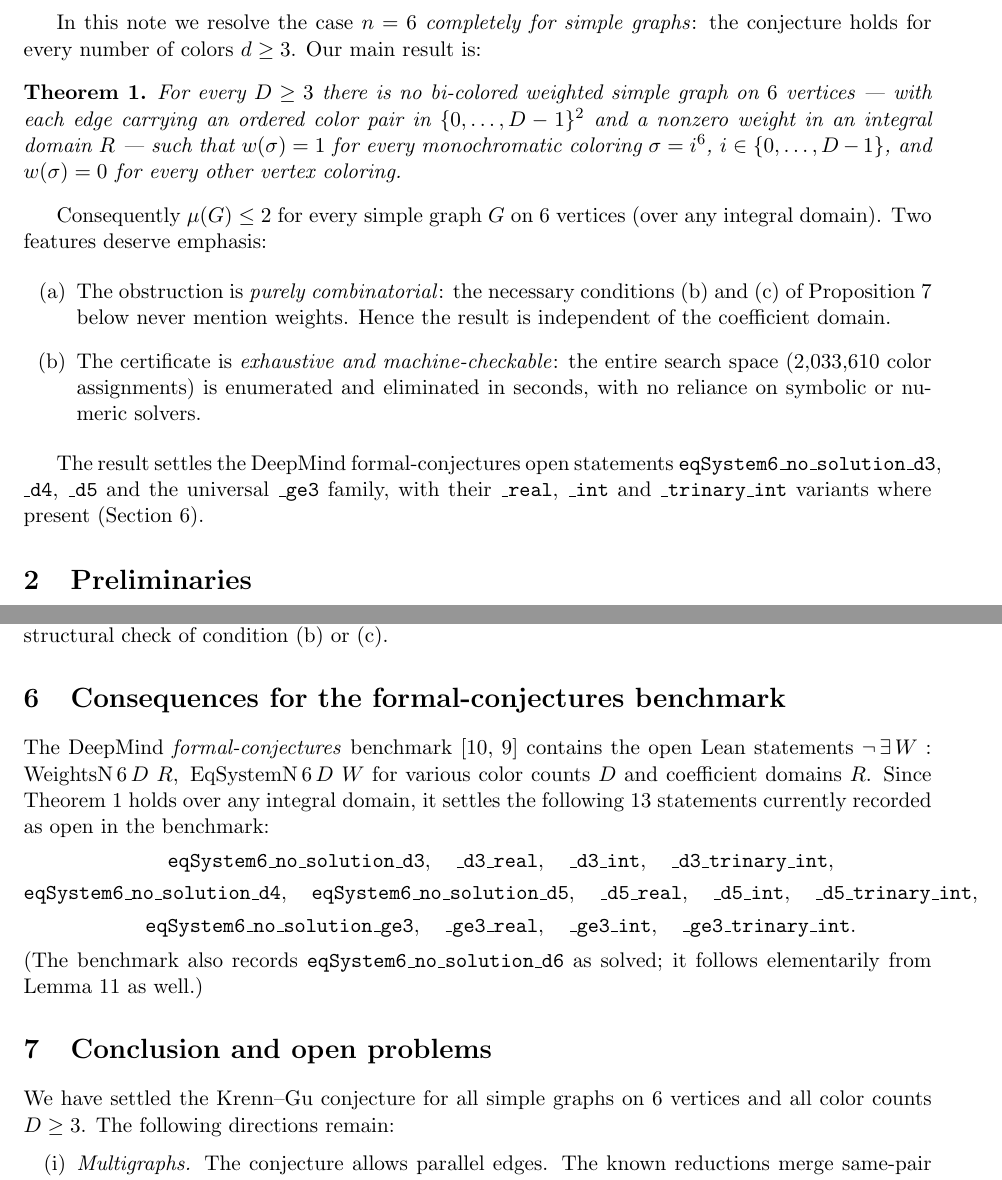
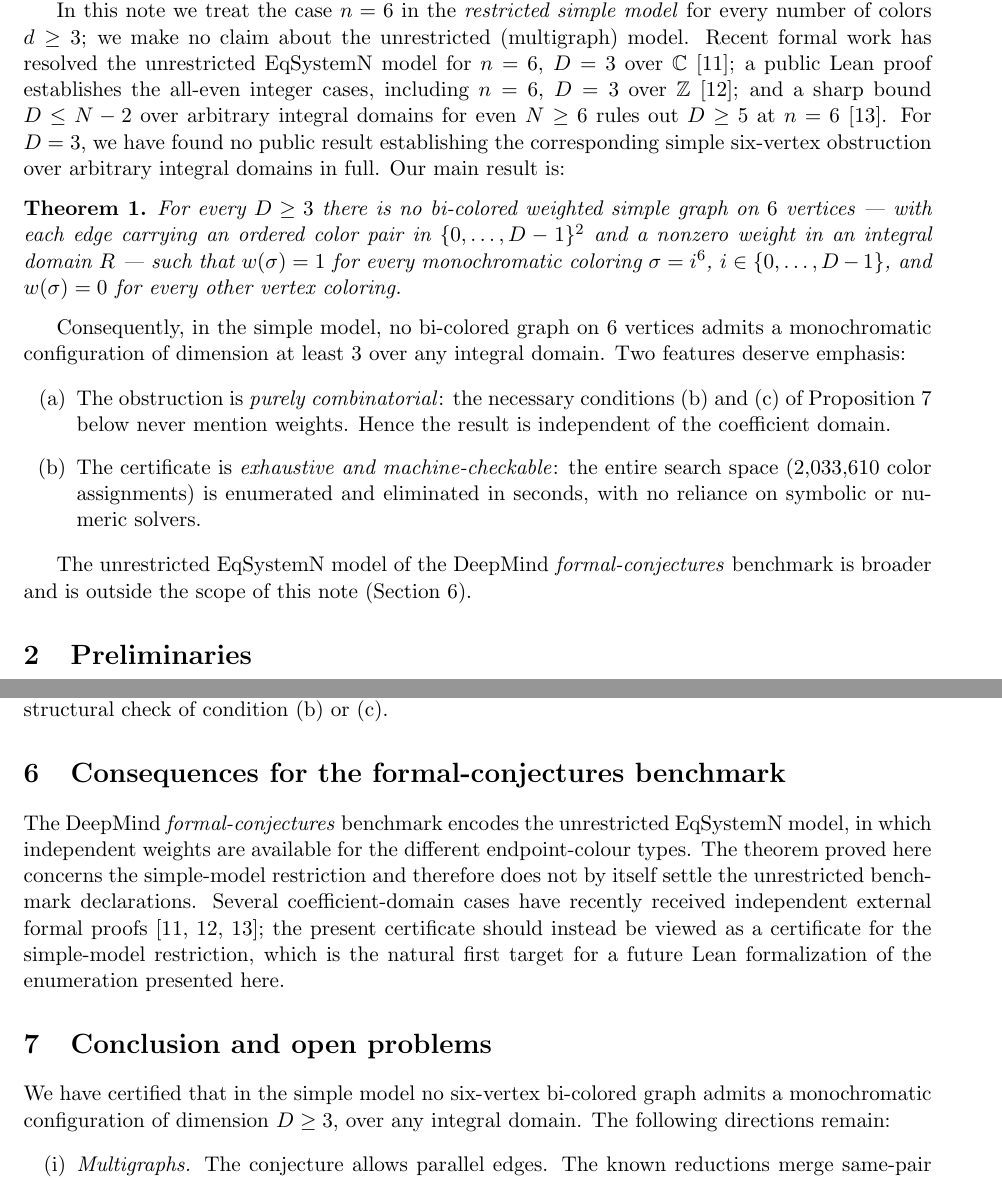
Before and after one commit to cho-leung/krenn-gu-n6, a LaTeX paper (paper/main.tex): two parts of pages 2 and 6 of 8 before the commit and two parts of pages 2 and 6 of 9 after it, joined at a grey line, cut at the place of the change. Compiled offline with pdfLaTeX.

Commit message:
Reposition manuscript: finite-certificate framing, model-scope corrections, verified 2026 prior-art citations

```diff
--- a/paper/main.tex
+++ b/paper/main.tex
@@ -13,8 +13,8 @@
 \theoremstyle{definition}
 \newtheorem{definition}[theorem]{Definition}
 
-\title{The Krenn--Gu conjecture holds for all simple graphs\\[0.3em]
-on six vertices}
+\title{A finite certificate for the simple six-vertex\\[0.3em]
+Krenn--Gu obstruction over arbitrary integral domains}
 \author{Junhao Liang\\[0.4em]
 Zhejiang Normal University\\[0.2em]
 \url{mailto:JunhaoLiang2005@gmail.com}}
@@ -85,6 +86,14 @@ resolved formally \cite{alphaproof, formalconjectures}.
 
-In this note we resolve the case $n=6$ \emph{completely for simple
-graphs}: the conjecture holds for every number of colors $d\ge 3$.
+In this note we treat the case $n=6$ in the \emph{restricted simple
+model} for every number of colors $d\ge 3$; we make no claim about the
+unrestricted (multigraph) model. Recent formal work has resolved the
+unrestricted EqSystemN model for $n=6$, $D=3$ over $\mathbb C$
+\cite{kg63cert}; a public Lean proof establishes the all-even integer
+cases, including $n=6$, $D=3$ over $\mathbb Z$ \cite{kgallevenint}; and
+a sharp bound $D\le N-2$ over arbitrary integral domains for even
+$N\ge 6$ rules out $D\ge 5$ at $n=6$ \cite{kgsharpbound}. For $D=3$, we
+have found no public result establishing the corresponding simple
+six-vertex obstruction over arbitrary integral domains in full.
 Our main result is:
 
 \begin{theorem}\label{thm:main}
@@ -96,8 +105,9 @@ $\sigma=i^6$, $i\in\{0,\dots,D-1\}$, and $w(\sigma)=0$ for every other
 vertex coloring.
 \end{theorem}
 
-Consequently $\mu(G)\le 2$ for every simple graph $G$ on $6$ vertices
-(over any integral domain). Two features deserve emphasis:
+Consequently, in the simple model, no bi-colored graph on $6$ vertices
+admits a monochromatic configuration of dimension at least $3$ over any
+integral domain. Two features deserve emphasis:
 
 \begin{enumerate}[label=(\alph*)]
 \item The obstruction is \emph{purely combinatorial}: the necessary
@@ -110,11 +120,9 @@ and eliminated in seconds, with no reliance on symbolic or numeric
 solvers.
 \end{enumerate}
 
-The result settles the DeepMind formal-conjectures open statements
-\texttt{eqSystem6\_no\_solution\_d3}, \texttt{\_d4}, \texttt{\_d5} and
-the universal \texttt{\_ge3} family, with their
-\texttt{\_real}, \texttt{\_int} and \texttt{\_trinary\_int} variants
-where present (Section~\ref{sec:consequences}).
+The unrestricted EqSystemN model of the DeepMind
+\emph{formal-conjectures} benchmark is broader and is outside the scope
+of this note (Section~\ref{sec:consequences}).
 
 \section{Preliminaries}\label{sec:prelim}
 
@@ -409,38 +417,22 @@ condition (b) or (c).
 \section{Consequences for the formal-conjectures benchmark}
 \label{sec:consequences}
 
-The DeepMind \emph{formal-conjectures} benchmark
-\cite{formalconjectures, alphaproof} contains the open Lean statements
-$\neg\,\exists\,W:\mathrm{WeightsN}\,6\,D\ R,\
-\mathrm{EqSystemN}\,6\,D\ W$ for various color counts $D$ and
-coefficient domains $R$. Since Theorem~\ref{thm:main} holds over any
-integral domain, it settles the following $13$ statements currently
-recorded as open in the benchmark:
-\[
-\begin{gathered}
-\texttt{eqSystem6\_no\_solution\_d3},\quad
-\texttt{\_d3\_real},\quad
-\texttt{\_d3\_int},\quad
-\texttt{\_d3\_trinary\_int},\\
-\texttt{eqSystem6\_no\_solution\_d4},\quad
-\texttt{eqSystem6\_no\_solution\_d5},\quad
-\texttt{\_d5\_real},\quad
-\texttt{\_d5\_int},\quad
-\texttt{\_d5\_trinary\_int},\\
-\texttt{eqSystem6\_no\_solution\_ge3},\quad
-\texttt{\_ge3\_real},\quad
-\texttt{\_ge3\_int},\quad
-\texttt{\_ge3\_trinary\_int}.
-\end{gathered}
-\]
-(The benchmark also records \texttt{eqSystem6\_no\_solution\_d6} as
-solved; it follows elementarily from Lemma~\ref{lem:Dle5} as well.)
+The DeepMind \emph{formal-conjectures} benchmark encodes the
+unrestricted EqSystemN model, in which independent weights are
+available for the different endpoint-colour types. The theorem proved
+here concerns the simple-model restriction and therefore does not by
+itself settle the unrestricted benchmark declarations. Several
+coefficient-domain cases have recently received independent external
+formal proofs \cite{kg63cert, kgallevenint, kgsharpbound}; the present
+certificate should instead be viewed as a certificate for the
+simple-model restriction, which is the natural first target for a
+future Lean formalization of the enumeration presented here.
 
 \section{Conclusion and open problems}\label{sec:open}
 
-We have settled the Krenn--Gu conjecture for all simple graphs on $6$
-vertices and all color counts $D\ge 3$. The following directions
-remain:
+We have certified that in the simple model no six-vertex bi-colored
+graph admits a monochromatic configuration of dimension $D\ge 3$, over
+any integral domain. The following directions remain:
 
 \begin{enumerate}[label=(\roman*)]
 \item \emph{Multigraphs.} The conjecture allows parallel edges. The
```
Also changed, not shown: paper/main.pdf, paper/main.tex (87 more changed lines).
